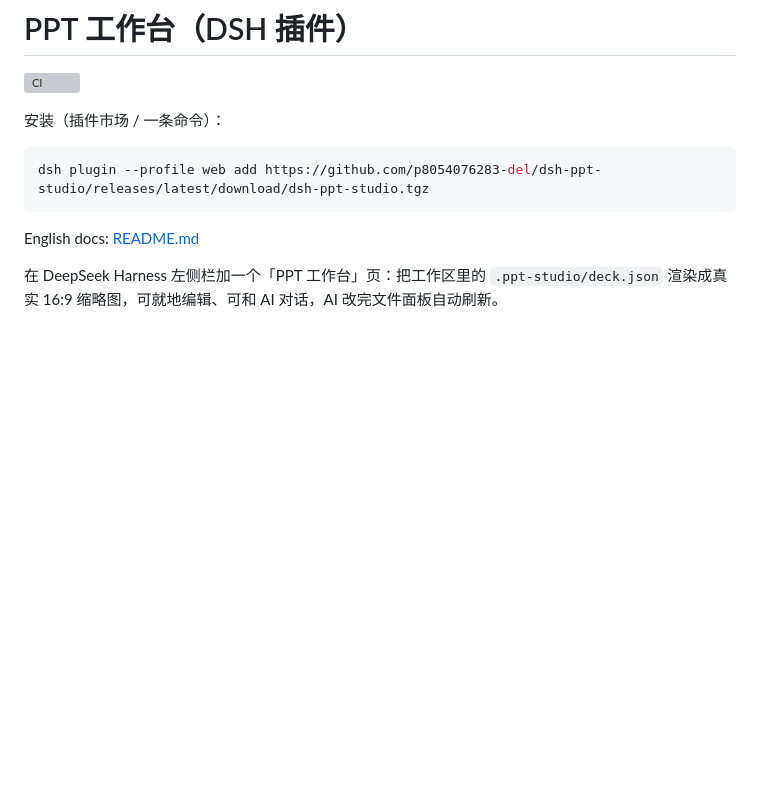
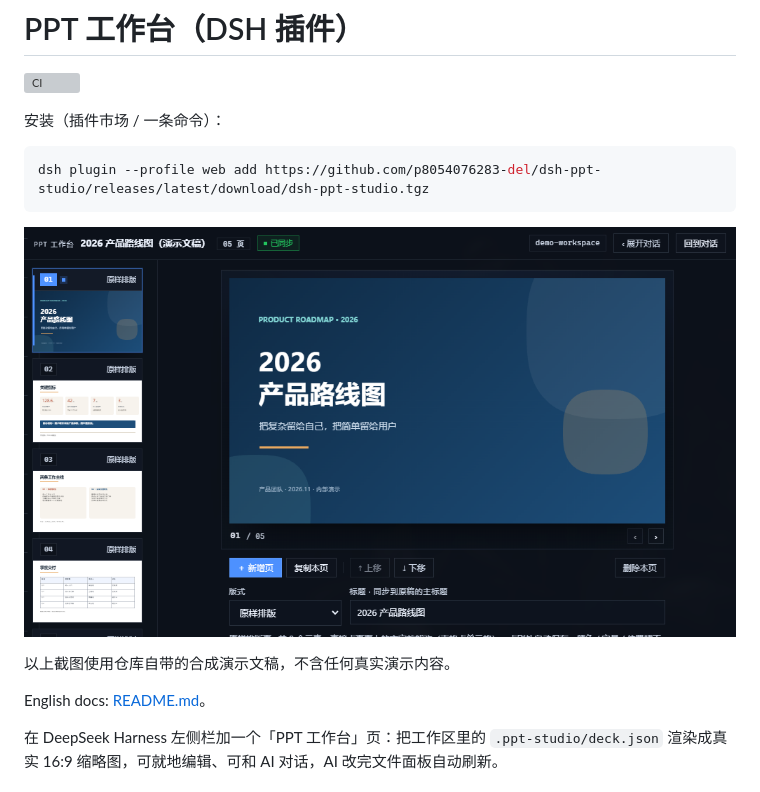
Before and after one commit to p8054076283-del/dsh-ppt-studio, a Markdown page: README.zh-CN.md, the part around the change. Drawn GitHub-style; pictures changed too: docs/screenshots/01-workbench.png (added); blank space fills up the shorter version; grey boxes are pictures that could not be loaded.

````diff
--- a/README.zh-CN.md
+++ b/README.zh-CN.md
@@ -8,7 +8,11 @@
 dsh plugin --profile web add https://github.com/p8054076283-del/dsh-ppt-studio/releases/latest/download/dsh-ppt-studio.tgz
 ```
 
-English docs: [README.md](README.md)
+![工作台：缩略图、16:9 预览、就地编辑与 AI 对话栏](docs/screenshots/01-workbench.png)
+
+以上截图使用仓库自带的合成演示文稿，不含任何真实演示内容。
+
+English docs: [README.md](README.md)。
 
 在 DeepSeek Harness 左侧栏加一个「PPT 工作台」页：把工作区里的 `.ppt-studio/deck.json` 渲染成真实 16:9 缩略图，可就地编辑、可和 AI 对话，AI 改完文件面板自动刷新。
 
````
Also changed, not shown: README.md (+14 -0 lines), docs/screenshots/02-metrics.png (added), docs/screenshots/03-inline-edit.png (added), docs/screenshots/04-table.png (added), docs/screenshots/05-section.png (added), 6 other files.
